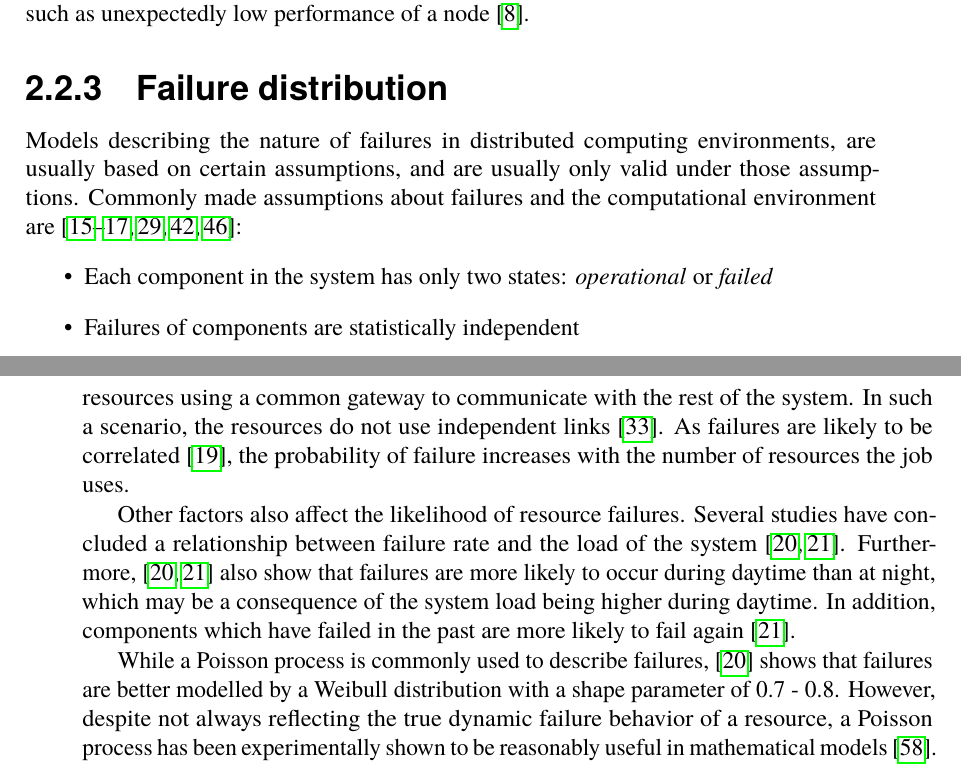
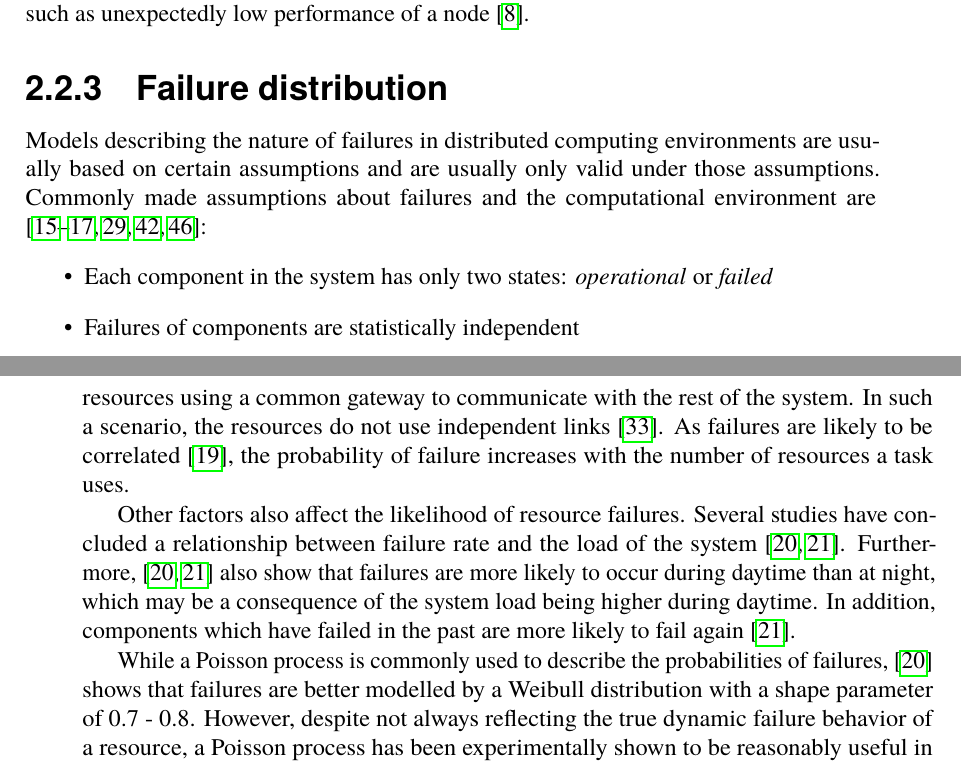
Before and after one commit to PStahl/master_thesis, a LaTeX thesis (report.tex): two parts of pages 26 and 27 of 97, joined at a grey line, cut so that both start at the same text. Compiled offline with pdfLaTeX.

Commit message:
update ch 2

```diff
--- a/report.tex
+++ b/report.tex
@@ -255,7 +255,7 @@ The crash failure model is quite alike the fail-stop model with the difference t
 Since the Byzantine model is very broad and complicated and the fail-stop model doesn't represent enough real-world failures, a third middle ground model has been developed. It is an extension of the fail-stop model but differ in that it also allows for performance fault, such as unexpectedly low performance of a node~\cite{surveyFaultParallel}.
 
 \subsection{Failure distribution} \label{subsec:background_failure_distribution}
-Models describing the nature of failures in distributed computing environments, are usually based on certain assumptions, and are usually only valid under those assumptions. Commonly made assumptions about failures and the computational environment are \cite{relModelDistSimSystem, relModelAnalysis, cloudServiceRel, studyServiceRel, hierarchicalRelModeling, selfAdaptRel}:
+Models describing the nature of failures in distributed computing environments are usually based on certain assumptions and are usually only valid under those assumptions. Commonly made assumptions about failures and the computational environment are \cite{relModelDistSimSystem, relModelAnalysis, cloudServiceRel, studyServiceRel, hierarchicalRelModeling, selfAdaptRel}:
 \begin{itemize}
 	\item Each component in the system has only two states: \emph{operational} or \emph{failed}
 	\item Failures of components are statistically independent
@@ -267,11 +267,11 @@ When modeling reliability for grid systems, it is common to also assume a fully
 
 Constant failure rates are not likely to model the actual failure scenario of a dynamic heterogeneous distributed system~\cite{algoMinExTime}. The failure rate for a hardware component often follows a bathtub shaped curve~\cite{surveyReliabilityDistr}. The failure rate is usually higher in the beginning due to that the probability that a manufacture failure would affect the system is higher in the beginning of the system's lifetime. After stabilizing, the failure rate drops and later increases again due to that the component gets worn out.
 
-Statistically independent failures are also not very likely to reflect the real dynamic behavior of distributed systems~\cite{surveyReliabilityDistr, cloudServiceRel}. Faults may propagate throughout the system, thereby affecting other components as well~\cite{relGridSystems}. In grid environments, a sub-system may consist of resources using a common gateway to communicate with the rest of the system. In such a scenario, the resources do not use independent links~\cite{optResourceAllMaxPerformance}. As failures are likely to be correlated~\cite{perfImplPerCheckPoint}, the probability of failure increases with the number of resources the job uses.
+Statistically independent failures are also not very likely to reflect the real dynamic behavior of distributed systems~\cite{surveyReliabilityDistr, cloudServiceRel}. Faults may propagate throughout the system, thereby affecting other components as well~\cite{relGridSystems}. In grid environments, a sub-system may consist of resources using a common gateway to communicate with the rest of the system. In such a scenario, the resources do not use independent links~\cite{optResourceAllMaxPerformance}. As failures are likely to be correlated~\cite{perfImplPerCheckPoint}, the probability of failure increases with the number of resources a task uses.
 
 Other factors also affect the likelihood of resource failures. Several studies have concluded a relationship between failure rate and the load of the system~\cite{studyOfFailures, implicationsOfFailures}. Furthermore, \cite{studyOfFailures, implicationsOfFailures} also show that failures are more likely to occur during daytime than at night, which may be a consequence of the system load being higher during daytime. In addition, components which have failed in the past are more likely to fail again~\cite{implicationsOfFailures}.
 
-While a Poisson process is commonly used to describe failures, \cite{studyOfFailures} shows that failures are better modelled by a Weibull distribution with a shape parameter of 0.7 - 0.8. However, despite not always reflecting the true dynamic failure behavior of a resource, a Poisson process has been experimentally shown to be reasonably useful in mathematical models~\cite{experimentalFailureAssessment}. The Poisson distribution expresses the probability of $k$ failures during a specific period of time, and is defined as follows:
+While a Poisson process is commonly used to describe the probabilities of failures, \cite{studyOfFailures} shows that failures are better modelled by a Weibull distribution with a shape parameter of 0.7 - 0.8. However, despite not always reflecting the true dynamic failure behavior of a resource, a Poisson process has been experimentally shown to be reasonably useful in mathematical models~\cite{experimentalFailureAssessment}. The Poisson distribution expresses the probability of $k$ failures during a specific period of time, and is defined as follows:
 
 \begin{equation} \label{eq:Poisson}
 P(k \mbox{ failures}) = \dfrac{\lambda^k \cdot e^{-\lambda}}{k!}
```
